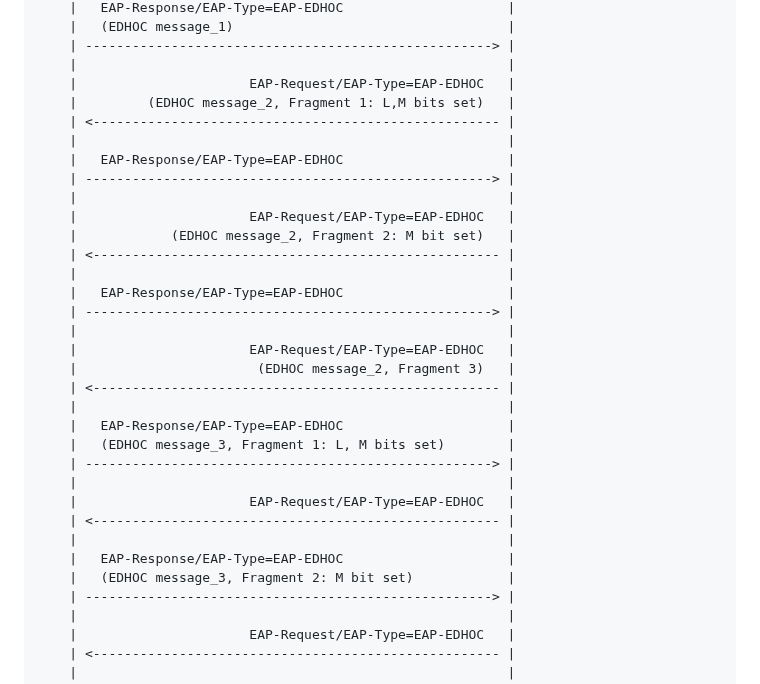
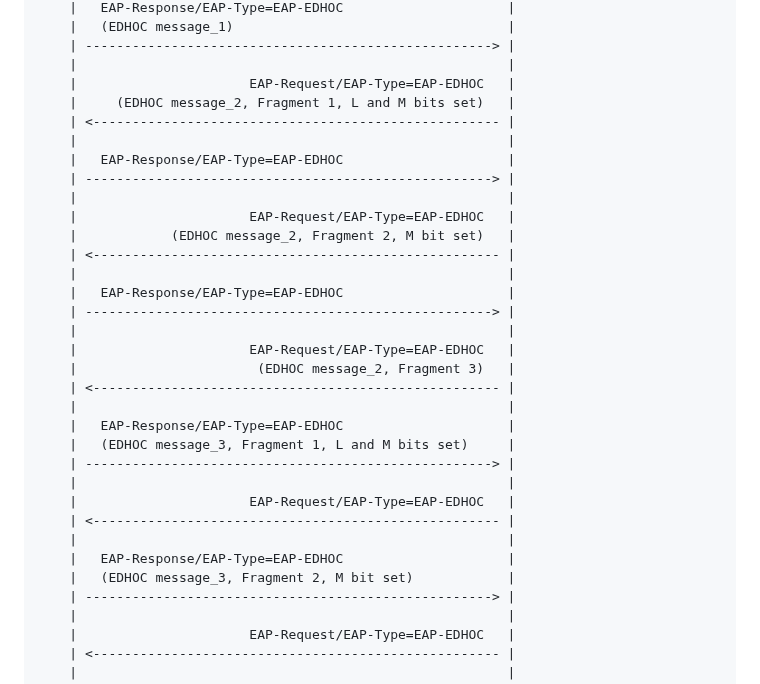
Before and after one commit to dangarciacarrillo/i-d-eap-edhoc, a Markdown page: draft-ietf-emu-eap-edhoc.md, the part around the change. Drawn GitHub-style.

```diff
--- a/draft-ietf-emu-eap-edhoc.md
+++ b/draft-ietf-emu-eap-edhoc.md
@@ -385,14 +385,14 @@ EAP-EDHOC Peer                                   EAP-EDHOC Server
     | ----------------------------------------------------> |
     |                                                       |
     |                      EAP-Request/EAP-Type=EAP-EDHOC   |
-    |         (EDHOC message_2, Fragment 1: L,M bits set)   |
+    |     (EDHOC message_2, Fragment 1, L and M bits set)   |
     | <---------------------------------------------------- |
     |                                                       |
     |   EAP-Response/EAP-Type=EAP-EDHOC                     |
     | ----------------------------------------------------> |
     |                                                       |
     |                      EAP-Request/EAP-Type=EAP-EDHOC   |
-    |            (EDHOC message_2, Fragment 2: M bit set)   |
+    |            (EDHOC message_2, Fragment 2, M bit set)   |
     | <---------------------------------------------------- |
     |                                                       |
     |   EAP-Response/EAP-Type=EAP-EDHOC                     |
@@ -403,14 +403,14 @@ EAP-EDHOC Peer                                   EAP-EDHOC Server
     | <---------------------------------------------------- |
     |                                                       |
     |   EAP-Response/EAP-Type=EAP-EDHOC                     |
-    |   (EDHOC message_3, Fragment 1: L, M bits set)        |
+    |   (EDHOC message_3, Fragment 1, L and M bits set)     |
     | ----------------------------------------------------> |
     |                                                       |
     |                      EAP-Request/EAP-Type=EAP-EDHOC   |
     | <---------------------------------------------------- |
     |                                                       |
     |   EAP-Response/EAP-Type=EAP-EDHOC                     |
-    |   (EDHOC message_3, Fragment 2: M bit set)            |
+    |   (EDHOC message_3, Fragment 2, M bit set)            |
     | ----------------------------------------------------> |
     |                                                       |
     |                      EAP-Request/EAP-Type=EAP-EDHOC   |
```
